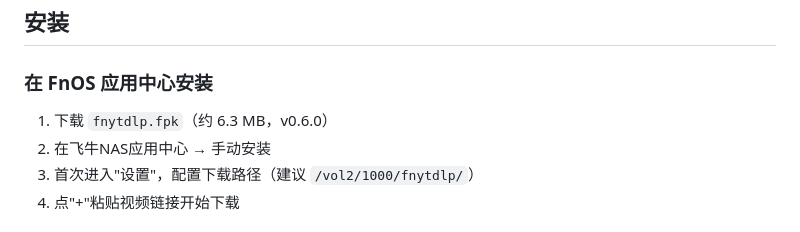
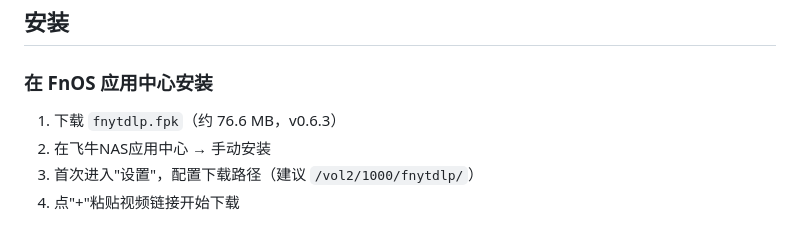
Before and after one commit to Wyf841015/fnytdlp, a Markdown page: README.md, the part around the change. Rendered like a GitHub page.

Commit message:
docs: README 更新 fpk 体积为 76.6 MB (native binary)

```diff
--- a/README.md
+++ b/README.md
@@ -30,7 +30,7 @@
 
 ### 在 FnOS 应用中心安装
 
-1. 下载 `fnytdlp.fpk`（约 6.3 MB，v0.6.0）
+1. 下载 `fnytdlp.fpk`（约 76.6 MB，v0.6.3）
 2. 在飞牛NAS应用中心 → 手动安装
 3. 首次进入"设置"，配置下载路径（建议 `/vol2/1000/fnytdlp/`）
 4. 点"+"粘贴视频链接开始下载
```
